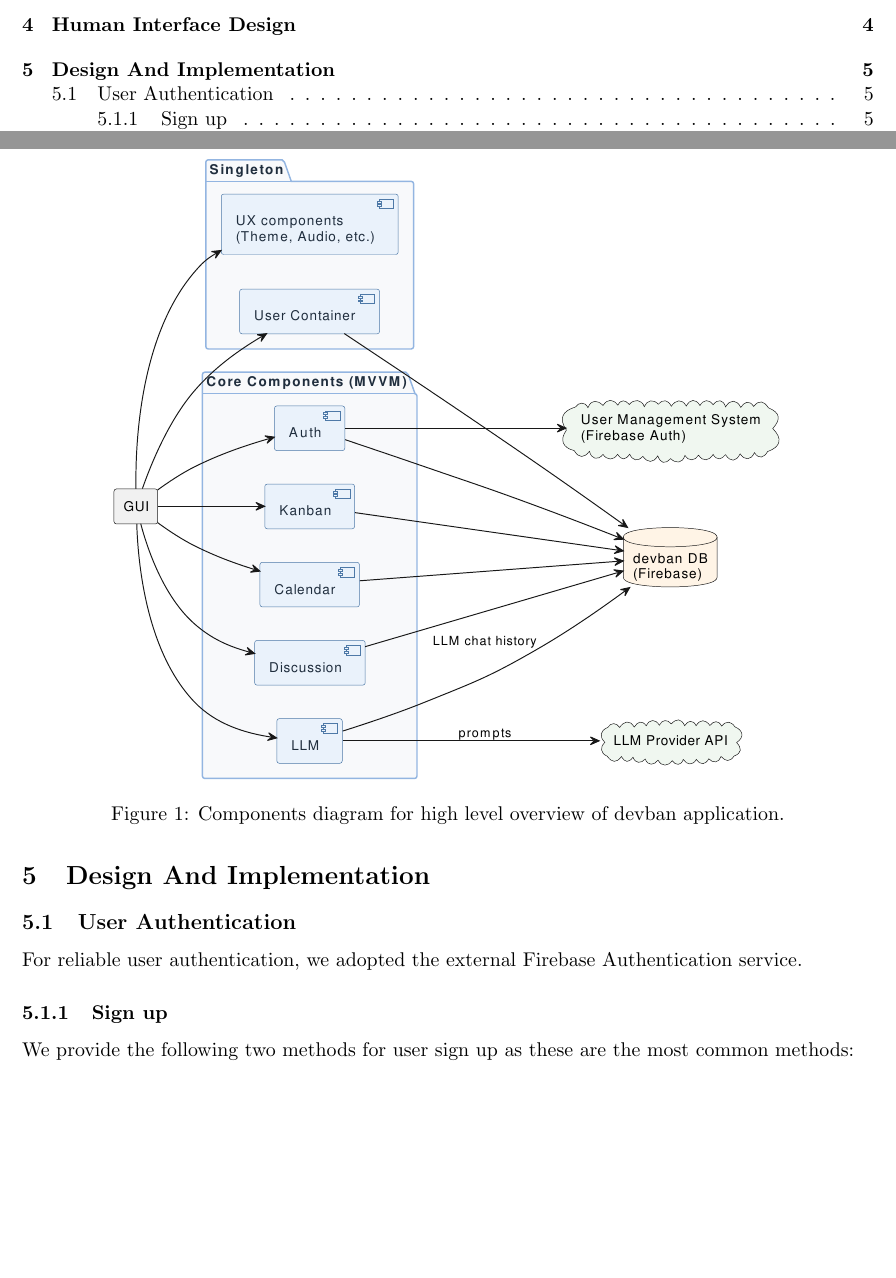
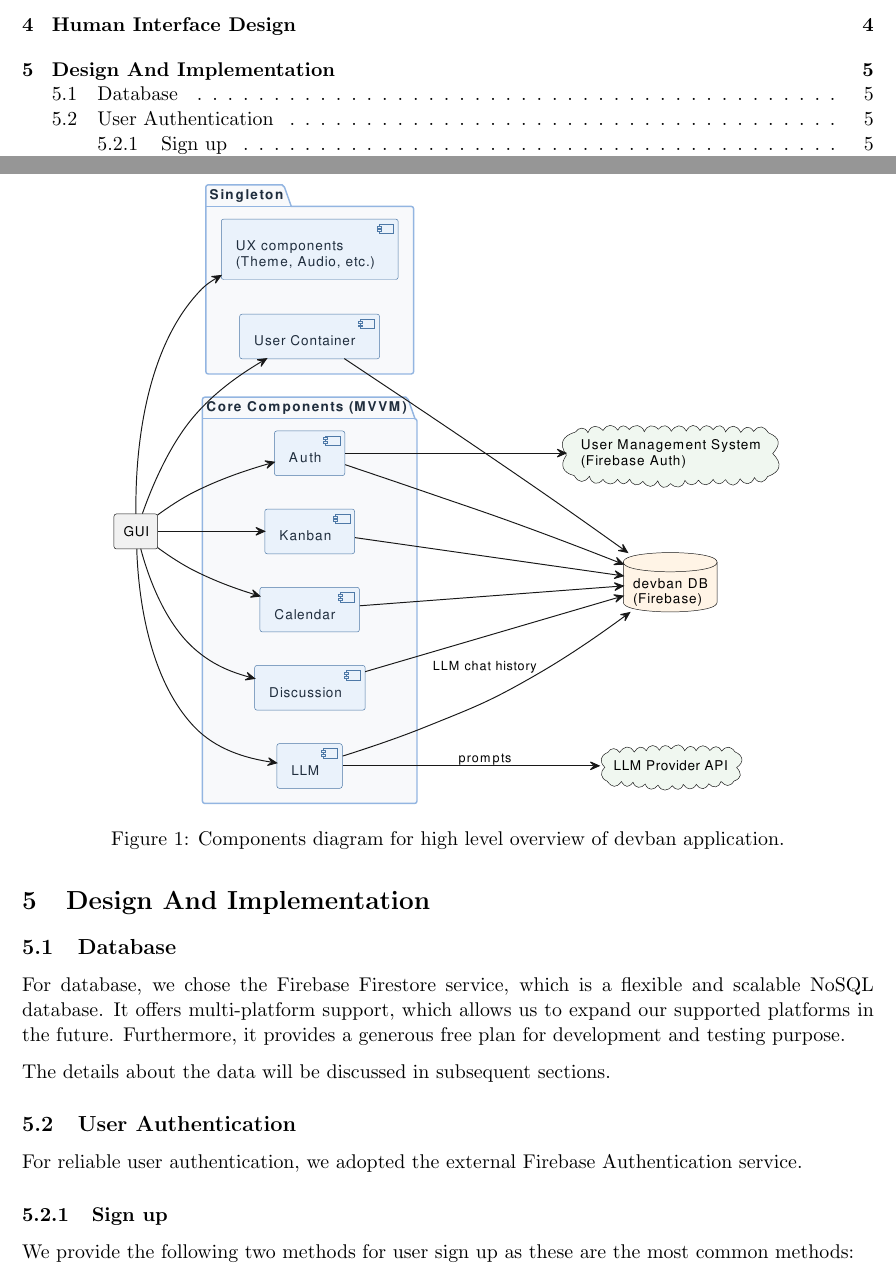
Before and after one commit to alvinng4/devban, a LaTeX document (docs/design_and_implementation/Group17_Design_Implementation.tex, which reads docs/design_and_implementation/sec_design_and_implementation/database.tex, docs/design_and_implementation/sec_design_and_implementation/sec_design_and_implementation.tex): two parts of pages 1 and 5 of 10, joined at a grey line, cut so that both start at the same text, the shorter picture padded with empty space. Compiled offline with pdfLaTeX.

Commit message:
[Docs: Design] Add database

```diff
--- a/docs/design_and_implementation/sec_design_and_implementation/database.tex
+++ b/docs/design_and_implementation/sec_design_and_implementation/database.tex
@@ -1 +1,7 @@
 \subsection{Database}
+For database, we chose the Firebase Firestore service, which is a
+flexible and scalable NoSQL database.
+It offers multi-platform support, which allows us to expand our supported platforms in the future.
+Furthermore, it provides a generous free plan for development and testing purpose.
+
+The details about the data will be discussed in subsequent sections.
--- a/docs/design_and_implementation/sec_design_and_implementation/sec_design_and_implementation.tex
+++ b/docs/design_and_implementation/sec_design_and_implementation/sec_design_and_implementation.tex
@@ -1,5 +1,5 @@
 \section{Design And Implementation}
-% \input{sec_design_and_implementation/database}
+\input{sec_design_and_implementation/database}
 \input{sec_design_and_implementation/user_auth}
 \input{sec_design_and_implementation/team_management}
 % \input{sec_design_and_implementation/kanban}
```
